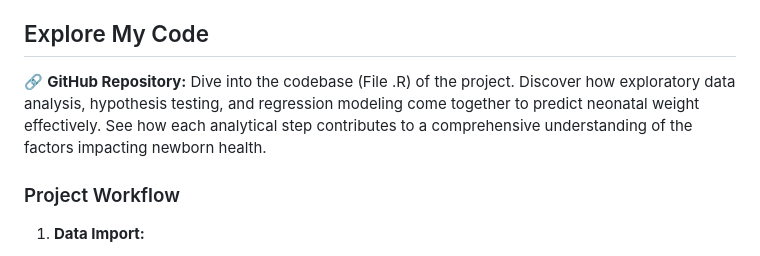
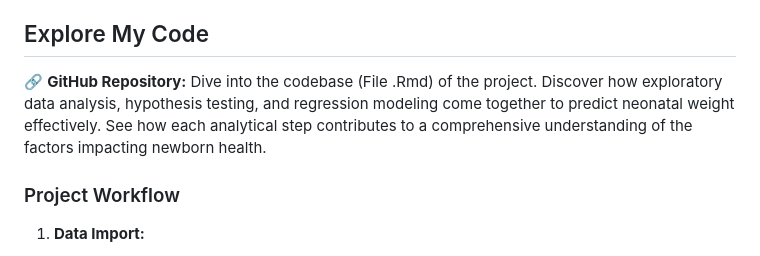
Before and after one commit to sylver86/R-Language_Neonatal-Weight-Prediction-Model-with-Inferential-Statistics, a Markdown page: README.md, the part around the change. Drawn GitHub-style.

```diff
--- a/README.md
+++ b/README.md
@@ -31,7 +31,7 @@ This project aims to develop a robust statistical model to predict neonatal weig
 
 ## Explore My Code
 
-🔗 **GitHub Repository:** Dive into the codebase (File .R) of the project. Discover how exploratory data analysis, hypothesis testing, and regression modeling come together to predict neonatal weight effectively. See how each analytical step contributes to a comprehensive understanding of the factors impacting newborn health.
+🔗 **GitHub Repository:** Dive into the codebase (File .Rmd) of the project. Discover how exploratory data analysis, hypothesis testing, and regression modeling come together to predict neonatal weight effectively. See how each analytical step contributes to a comprehensive understanding of the factors impacting newborn health.
 
 ### Project Workflow
 
```
